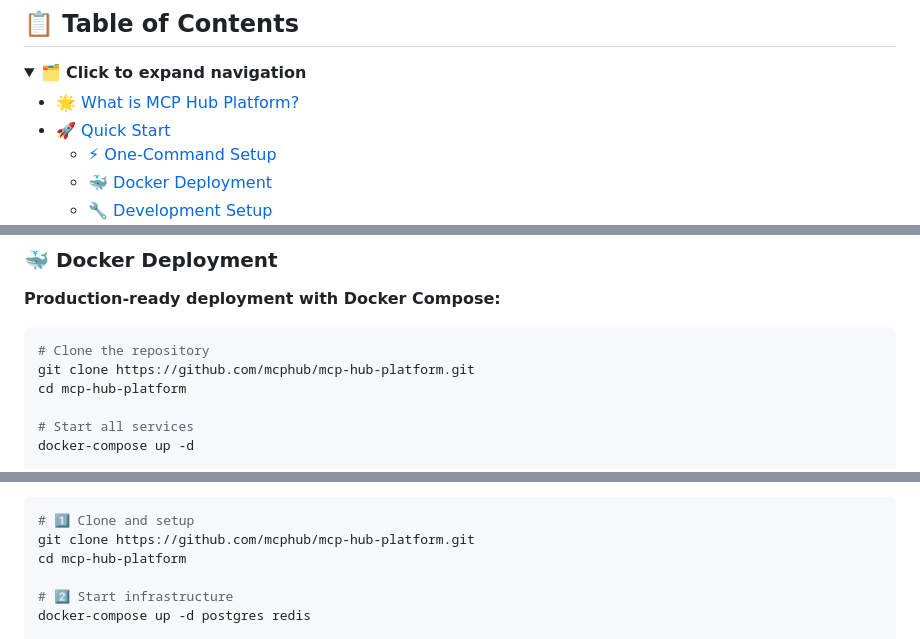
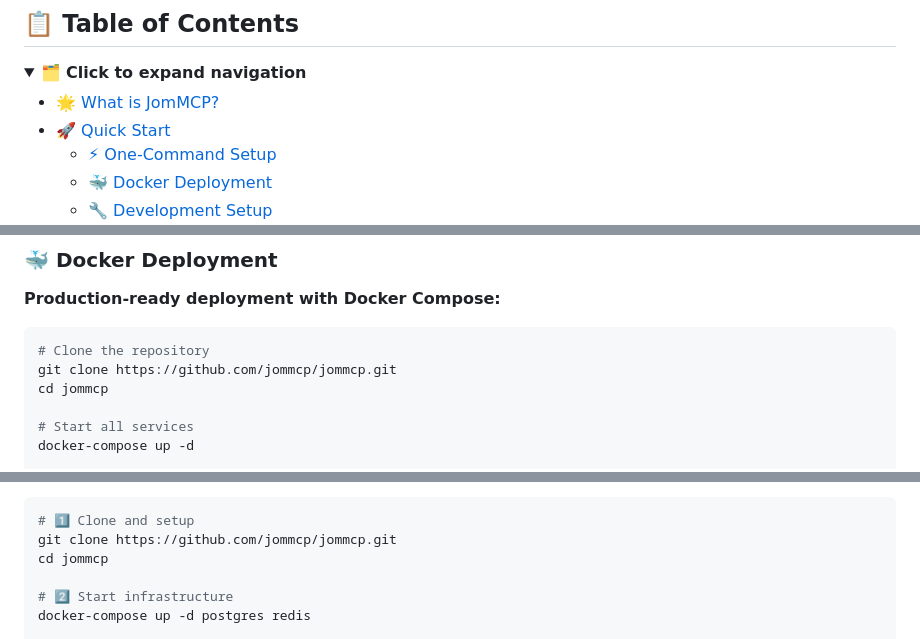
Before and after one commit to amanasmuei/JomMCP, a Markdown page: README.md, 3 parts joined by grey strips. Drawn GitHub-style; folded sections open.

````diff
--- a/README.md
+++ b/README.md
@@ -64,7 +70,7 @@ curl -fsSL https://get.mcphub.io | bash
 <details>
 <summary>🗂️ <strong>Click to expand navigation</strong></summary>
 
-- [🌟 What is MCP Hub Platform?](#-what-is-mcp-hub-platform)
+- [🌟 What is JomMCP?](#-what-is-jommcp)
 - [🚀 Quick Start](#-quick-start)
   - [⚡ One-Command Setup](#-one-command-setup)
   - [🐳 Docker Deployment](#-docker-deployment)
@@ -117,8 +126,8 @@ open http://localhost:3000
 
 ```bash
 # Clone the repository
-git clone https://github.com/mcphub/mcp-hub-platform.git
-cd mcp-hub-platform
+git clone https://github.com/jommcp/jommcp.git
+cd jommcp
 
 # Start all services
 docker-compose up -d
@@ -159,8 +168,8 @@ curl -s http://localhost:8000/api/v1/health/all | jq
 
 ```bash
 # 1️⃣ Clone and setup
-git clone https://github.com/mcphub/mcp-hub-platform.git
-cd mcp-hub-platform
+git clone https://github.com/jommcp/jommcp.git
+cd jommcp
 
 # 2️⃣ Start infrastructure
 docker-compose up -d postgres redis
````
Also changed, not shown: other parts of README.md (+50 -41 lines).
